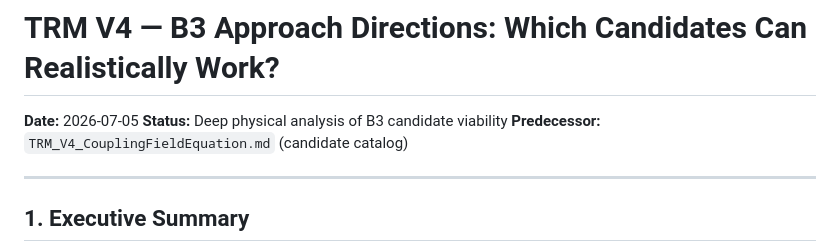
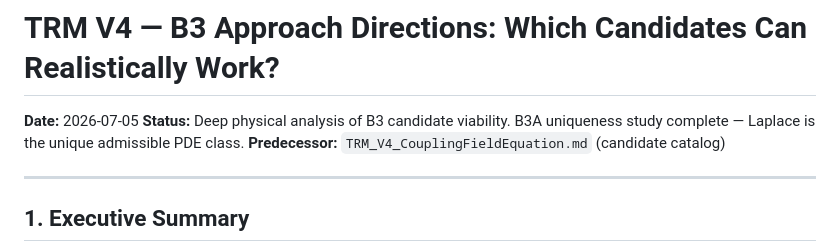
Before and after one commit to MagusDraconis/TRM_Cosmology, a Markdown page: docsV4/theory/TRM_V4_B3_ApproachDirections.md, the part around the change. Drawn GitHub-style.

```diff
--- a/docsV4/theory/TRM_V4_B3_ApproachDirections.md
+++ b/docsV4/theory/TRM_V4_B3_ApproachDirections.md
@@ -1,7 +1,7 @@
 # TRM V4 — B3 Approach Directions: Which Candidates Can Realistically Work?
 
 **Date:** 2026-07-05
-**Status:** Deep physical analysis of B3 candidate viability
+**Status:** Deep physical analysis of B3 candidate viability. B3A uniqueness study complete — Laplace is the unique admissible PDE class.
 **Predecessor:** `TRM_V4_CouplingFieldEquation.md` (candidate catalog)
 
 ---
```
Also changed, not shown: docsV4/theory/TRM_V4_B3A_LaplaceUniqueness.md (added, +332 -0 lines).
